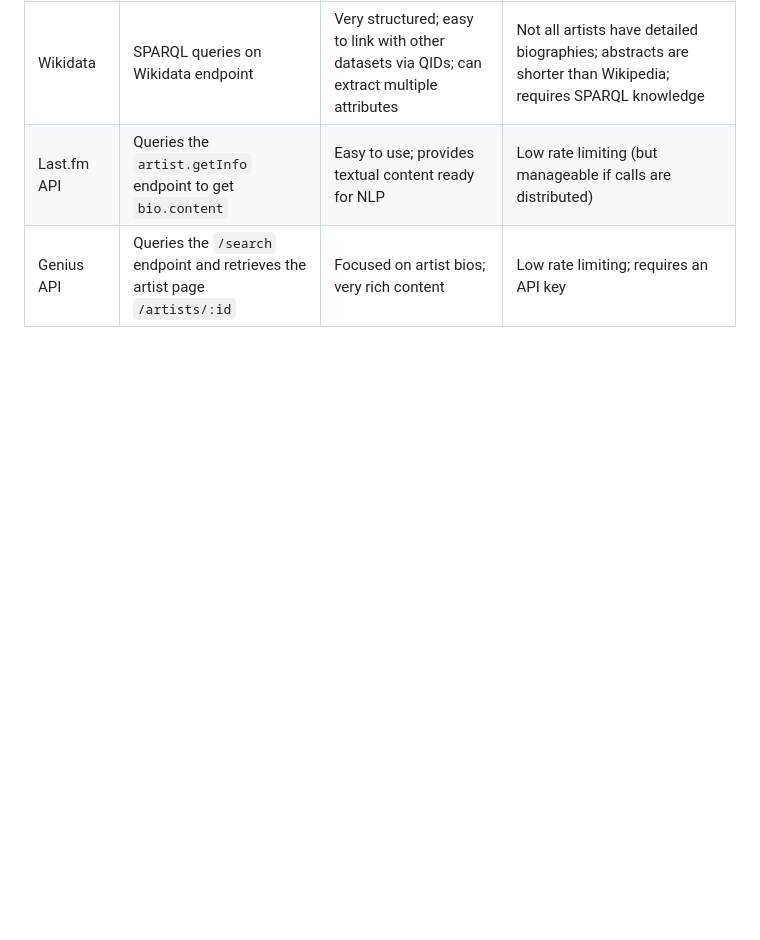
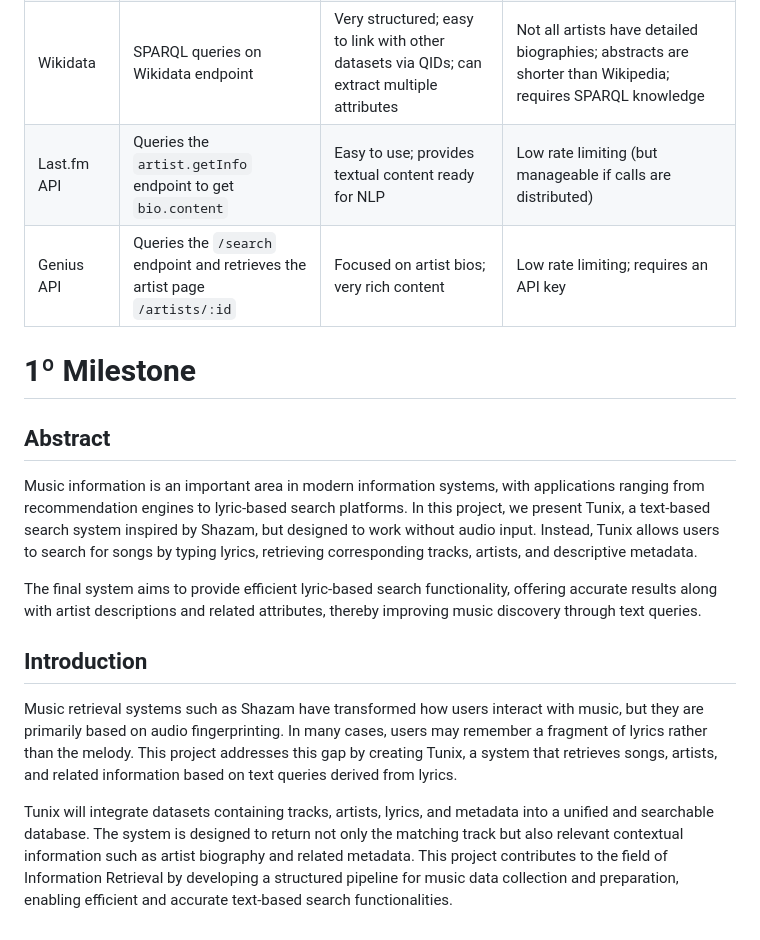
Before and after one commit to rodrigoribeiro09/Pri, a Markdown page: MileStone1.md, the part around the change. GitHub-like rendering; blank space fills up the shorter version.

Commit message:
Report Info

```diff
--- a/MileStone1.md
+++ b/MileStone1.md
@@ -24,3 +24,16 @@
 | Wikidata | SPARQL queries on Wikidata endpoint | Very structured; easy to link with other datasets via QIDs; can extract multiple attributes | Not all artists have detailed biographies; abstracts are shorter than Wikipedia; requires SPARQL knowledge |
 | Last.fm API | Queries the `artist.getInfo` endpoint to get `bio.content` | Easy to use; provides textual content ready for NLP | Low rate limiting (but manageable if calls are distributed) |
 | Genius API | Queries the `/search` endpoint and retrieves the artist page `/artists/:id` | Focused on artist bios; very rich content | Low rate limiting; requires an API key |
+
+
+
+# 1º Milestone
+## Abstract
+Music information is an important area in modern information systems, with applications ranging from recommendation engines to lyric-based search platforms. In this project, we present Tunix, a text-based search system inspired by Shazam, but designed to work without audio input. Instead, Tunix allows users to search for songs by typing lyrics, retrieving corresponding tracks, artists, and descriptive metadata.
+
+The final system aims to provide efficient lyric-based search functionality, offering accurate results along with artist descriptions and related attributes, thereby improving music discovery through text queries.
+
+## Introduction
+Music retrieval systems such as Shazam have transformed how users interact with music, but they are primarily based on audio fingerprinting. In many cases, users may remember a fragment of lyrics rather than the melody. This project addresses this gap by creating Tunix, a system that retrieves songs, artists, and related information based on text queries derived from lyrics.
+
+Tunix will integrate datasets containing tracks, artists, lyrics, and metadata into a unified and searchable database. The system is designed to return not only the matching track but also relevant contextual information such as artist biography and related metadata. This project contributes to the field of Information Retrieval by developing a structured pipeline for music data collection and preparation, enabling efficient and accurate text-based search functionalities.
```
